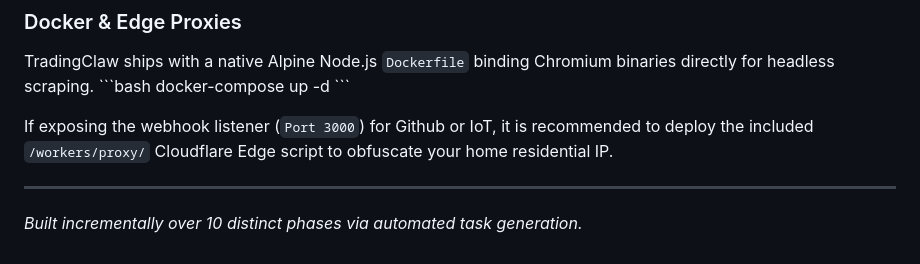
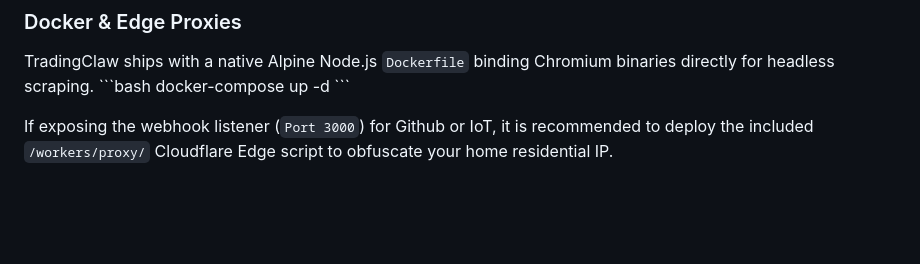
Before and after one commit to TheNickCoolst/Traidingclawcloud, a Markdown page: README.md, the part around the change. Drawn GitHub-style; blank space fills up the shorter version.

```diff
--- a/README.md
+++ b/README.md
@@ -69,6 +69,3 @@ docker-compose up -d
 \`\`\`
 
 If exposing the webhook listener (`Port 3000`) for Github or IoT, it is recommended to deploy the included `/workers/proxy/` Cloudflare Edge script to obfuscate your home residential IP.
-
----
-*Built incrementally over 10 distinct phases via automated task generation.*
```
